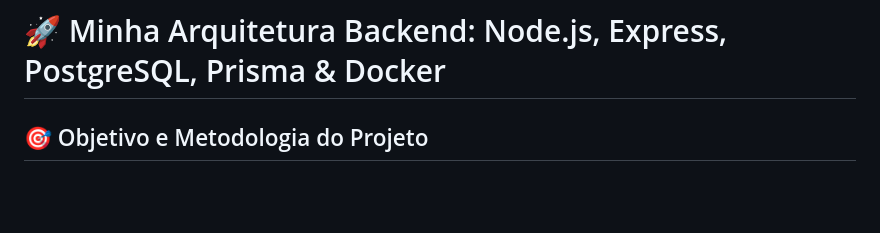
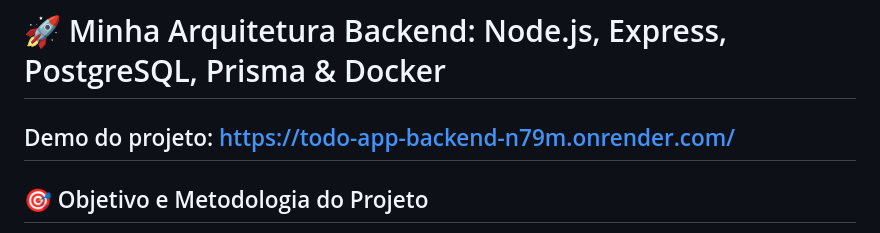
Before and after one commit to GabrielFarias2/FullStack-todo-app, a Markdown page: README.md, the part around the change. Drawn GitHub-style; blank space fills up the shorter version.

Commit message:
Add demo link to project in README
Added project demo link to README.

```diff
--- a/README.md
+++ b/README.md
@@ -1,4 +1,6 @@
 # 🚀 Minha Arquitetura Backend: Node.js, Express, PostgreSQL, Prisma & Docker
+
+## Demo do projeto: https://todo-app-backend-n79m.onrender.com/
 
 ## 🎯 Objetivo e Metodologia do Projeto
 
```
